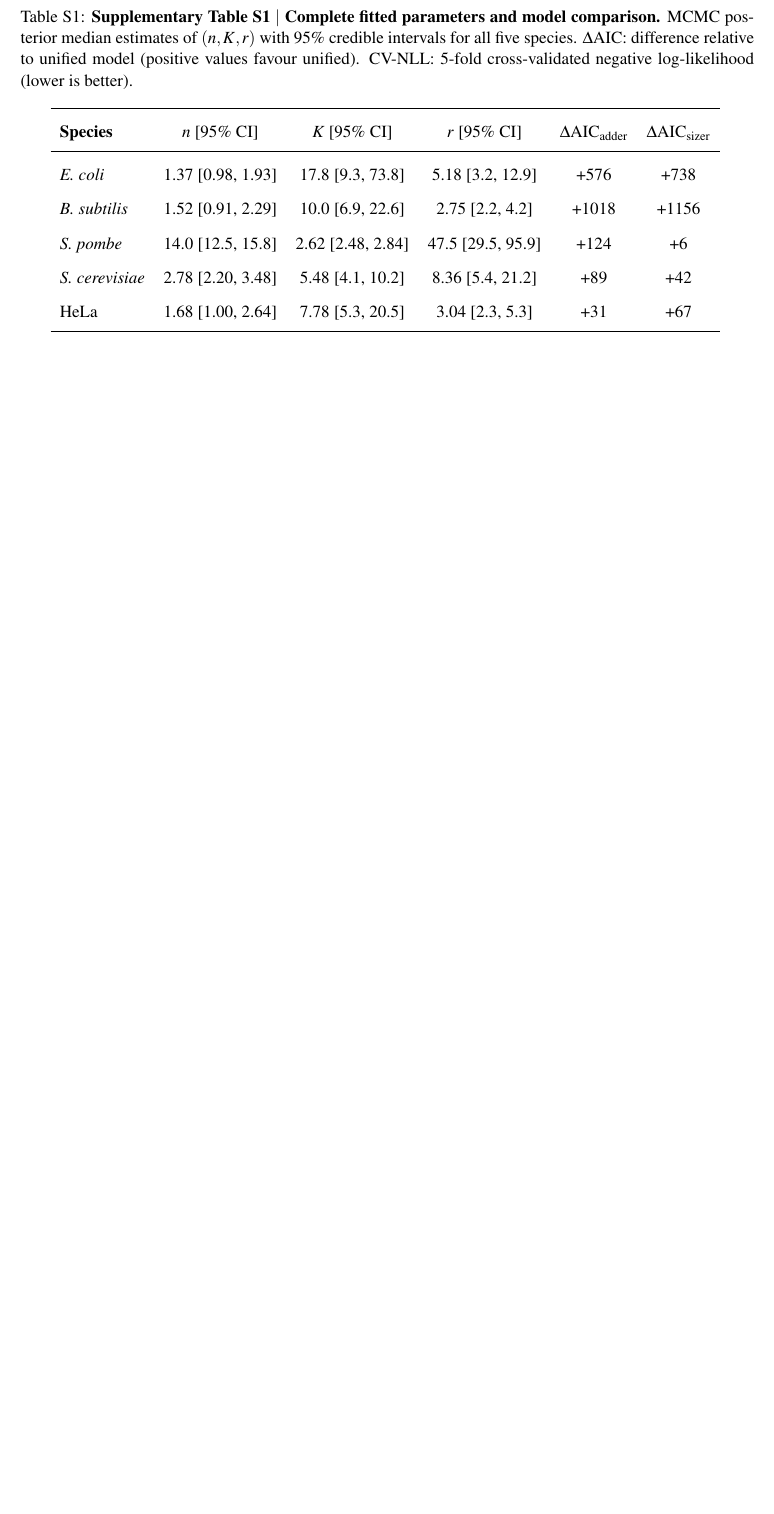
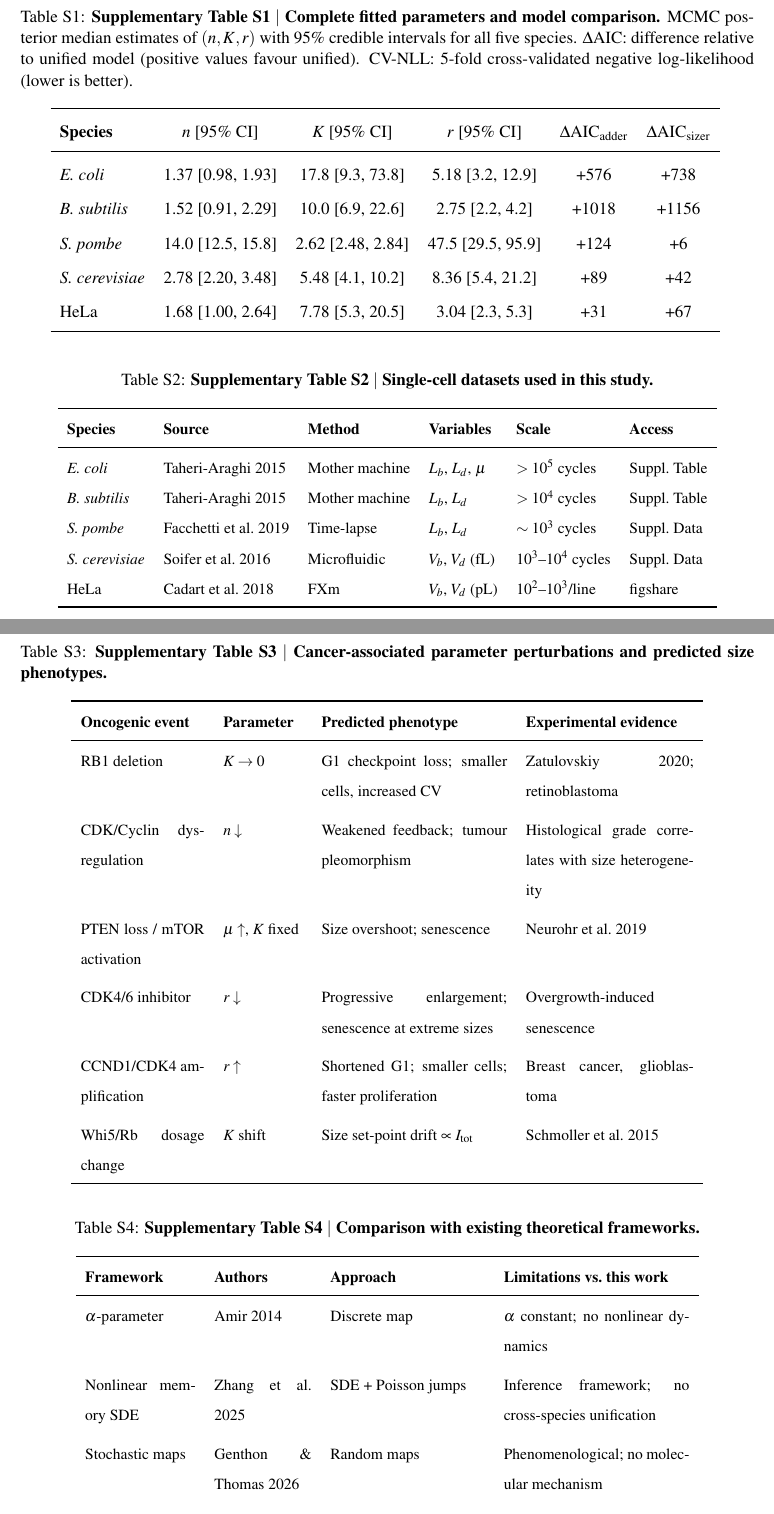
Before and after one commit to DataLab-atom/AgentCode005, a LaTeX document (paper/supplementary/supplementary.tex): part of page 10 of 10 before the commit and two parts of pages 10 and 11 of 11 after it, the two joined at a grey line, cut so that both start at the same text, the shorter picture padded with empty space. Compiled offline with pdfLaTeX.

Commit message:
Add 3 biology tables from cell-size-unifier to supplementary
- Table S2: dataset inventory (5 species, 7 data sources, methods)
- Table S3: cancer parameter perturbation map (6 oncogenic events)
- Table S4: comparison with 5 competing theoretical frameworks
Supplementary now 11 pages. All content from all team members integrated.

Co-Authored-By: Claude Opus 4.6 (1M context) <noreply@anthropic.com>

```diff
--- a/paper/supplementary/supplementary.tex
+++ b/paper/supplementary/supplementary.tex
@@ -431,3 +431,98 @@ HeLa
 \label{tab:supp_params}
 \end{table}
 
+\begin{table}[H]
+\centering
+\caption{\textbf{Supplementary Table S2 $|$ Single-cell datasets used
+in this study.}}
+\small
+\begin{tabular}{llllll}
+\toprule
+\textbf{Species} & \textbf{Source} & \textbf{Method} & \textbf{Variables}
+  & \textbf{Scale} & \textbf{Access} \\
+\midrule
+\textit{E.~coli}
+  & Taheri-Araghi 2015
+  & Mother machine
+  & $L_b$, $L_d$, $\mu$
+  & $>10^5$ cycles
+  & Suppl.\ Table \\
+\textit{B.~subtilis}
+  & Taheri-Araghi 2015
+  & Mother machine
+  & $L_b$, $L_d$
+  & $>10^4$ cycles
+  & Suppl.\ Table \\
+\textit{S.~pombe}
+  & Facchetti et al.\ 2019
+  & Time-lapse
+  & $L_b$, $L_d$
+  & $\sim10^3$ cycles
+  & Suppl.\ Data \\
+\textit{S.~cerevisiae}
+  & Soifer et al.\ 2016
+  & Microfluidic
+  & $V_b$, $V_d$ (fL)
+  & $10^3$--$10^4$ cycles
+  & Suppl.\ Data \\
+HeLa
+  & Cadart et al.\ 2018
+  & FXm
+  & $V_b$, $V_d$ (pL)
+  & $10^2$--$10^3$/line
+  & figshare \\
+\bottomrule
+\end{tabular}
+\end{table}
+
+\begin{table}[H]
+\centering
+\caption{\textbf{Supplementary Table S3 $|$ Cancer-associated parameter
+perturbations and predicted size phenotypes.}}
+\small
+\begin{tabular}{p{2.8cm}p{1.8cm}p{4.2cm}p{3.8cm}}
+\toprule
+\textbf{Oncogenic event} & \textbf{Parameter} & \textbf{Predicted phenotype}
+  & \textbf{Experimental evidence} \\
+\midrule
+RB1 deletion & $K \to 0$ & G1 checkpoint loss; smaller cells,
+  increased CV & Zatulovskiy 2020; retinoblastoma \\
+\addlinespace
+CDK/Cyclin dysregulation & $n \downarrow$ & Weakened feedback;
+  tumour pleomorphism & Histological grade correlates with
+  size heterogeneity \\
+\addlinespace
+PTEN loss / mTOR activation & $\mu \uparrow$, $K$ fixed & Size
+  overshoot; senescence & Neurohr et al.\ 2019 \\
+\addlinespace
+CDK4/6 inhibitor & $r \downarrow$ & Progressive enlargement;
+  senescence at extreme sizes & Overgrowth-induced senescence \\
+\addlinespace
+CCND1/CDK4 amplification & $r \uparrow$ & Shortened G1; smaller
+  cells; faster proliferation & Breast cancer, glioblastoma \\
+\addlinespace
+Whi5/Rb dosage change & $K$ shift & Size set-point drift
+  $\propto I_{\mathrm{tot}}$ & Schmoller et al.\ 2015 \\
+\bottomrule
+\end{tabular}
+\end{table}
+
+\begin{table}[H]
+\centering
+\caption{\textbf{Supplementary Table S4 $|$ Comparison with existing
+theoretical frameworks.}}
+\small
+\begin{tabular}{p{2.5cm}p{2.2cm}p{3.5cm}p{4.2cm}}
+\toprule
+\textbf{Framework} & \textbf{Authors} & \textbf{Approach}
+  & \textbf{Limitations vs.\ this work} \\
+\midrule
+$\alpha$-parameter & Amir 2014 & Discrete map &
+  $\alpha$ constant; no nonlinear dynamics \\
+\addlinespace
+Nonlinear memory SDE & Zhang et al.\ 2025 & SDE + Poisson jumps &
+  Inference framework; no cross-species unification \\
+\addlinespace
+Stochastic maps & Genthon \& Thomas 2026 & Random maps &
+  Phenomenological; no molecular mechanism \\
+\addlinespace
@@ -434 +535,4 @@ HeLa
+\end{tabular}
+\end{table}
+
 \end{document}
```
Also changed, not shown: paper/supplementary/supplementary.pdf, paper/supplementary/supplementary.tex (6 more changed lines), 2 other files.
